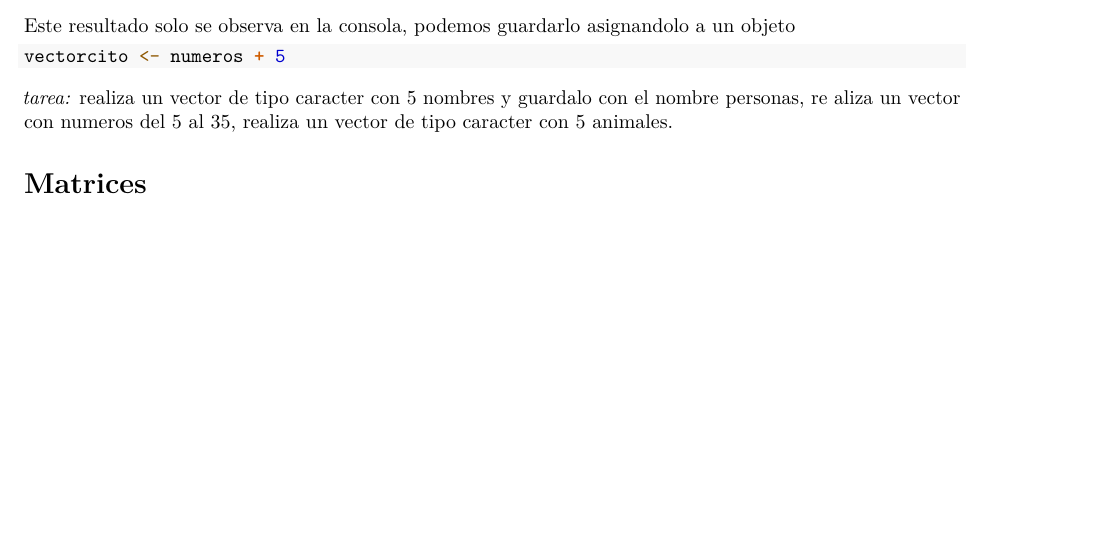
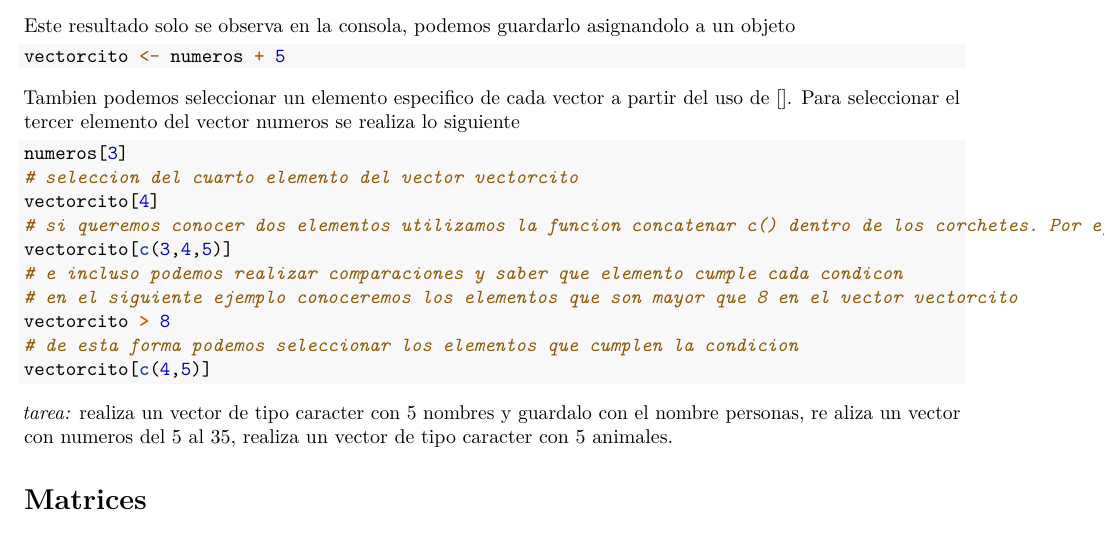
Before and after one commit to ArmandoODV19/curso_verano_2022, an R Markdown document (clases/segunda_clase.Rmd): part of page 2 of 2, cut so that both start at the same text, the shorter picture padded with empty space. Rendered offline with R 4.5, knitr and Pandoc, then LaTeX, with nearby package versions.

Commit message:
clase verano

````diff
--- a/clases/segunda_clase.Rmd
+++ b/clases/segunda_clase.Rmd
@@ -62,9 +62,25 @@ numeros * 10
 
 Este resultado solo se observa en la consola, podemos guardarlo asignandolo a un objeto
 
-```{r vector 6, eval=FALSE}
+```{r vector6, eval=FALSE}
 vectorcito <- numeros + 5
 ```
+
+Tambien podemos seleccionar un elemento especifico de cada vector a partir del uso de []. Para seleccionar el tercer elemento del vector numeros se realiza lo siguiente
+```{r vector7, eval=FALSE}
+numeros[3]
+# seleccion del cuarto elemento del vector vectorcito
+vectorcito[4]
+# si queremos conocer dos elementos utilizamos la funcion concatenar c() dentro de los corchetes. Por ejemplo, seleccionaremos los elementos tres, cuatro y cinco  del vector vectorcito
+vectorcito[c(3,4,5)]
+# e incluso podemos realizar comparaciones y saber que elemento cumple cada condicon
+# en el siguiente ejemplo conoceremos los elementos que son mayor que 8 en el vector vectorcito
+vectorcito > 8
+# de esta forma podemos seleccionar los elementos que cumplen la condicion
+vectorcito[c(4,5)]
+```
+
+
 
 *tarea:* realiza un vector de tipo caracter con 5 nombres y guardalo con el nombre personas, re aliza un vector con numeros del 5 al 35, realiza un vector de tipo caracter con 5 animales.
 
````
